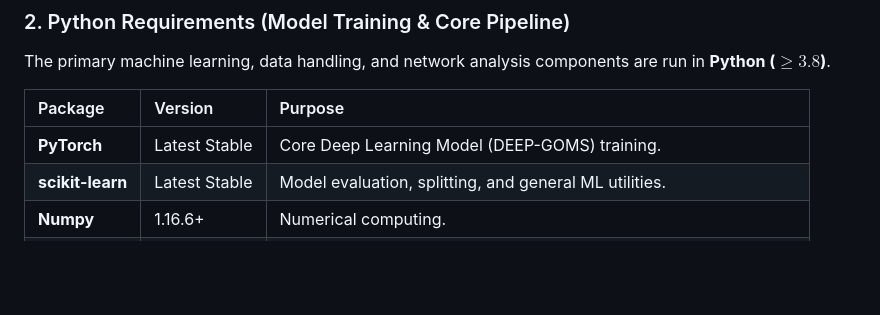
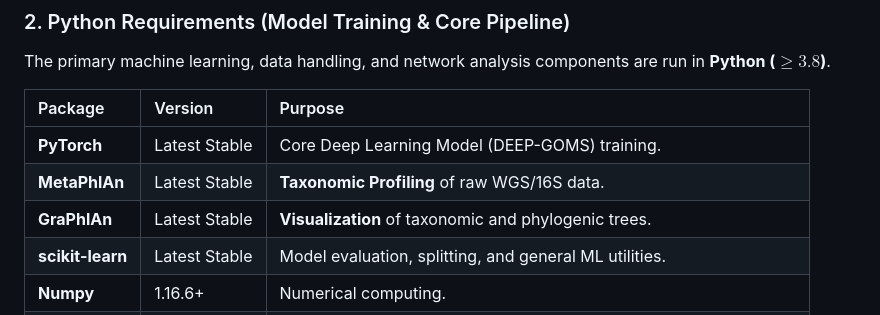
Before and after one commit to gomezdj/DEEP-GOMS, a Markdown page: README.md, the part around the change. Rendered like a GitHub page; blank space fills up the shorter version.

```diff
--- a/README.md
+++ b/README.md
@@ -43,6 +43,8 @@ The primary machine learning, data handling, and network analysis components are
 | Package | Version | Purpose |
 | :--- | :--- | :--- |
 | **PyTorch** | Latest Stable | Core Deep Learning Model (DEEP-GOMS) training. |
+| **MetaPhlAn** | Latest Stable | **Taxonomic Profiling** of raw WGS/16S data. |
+| **GraPhlAn** | Latest Stable | **Visualization** of taxonomic and phylogenic trees. |
 | **scikit-learn** | Latest Stable | Model evaluation, splitting, and general ML utilities. |
 | **Numpy** | 1.16.6+ | Numerical computing. |
 | **Scipy** | 1.7.1+ | Scientific computing (includes `scipy.optimize` and kernel methods). |
```
